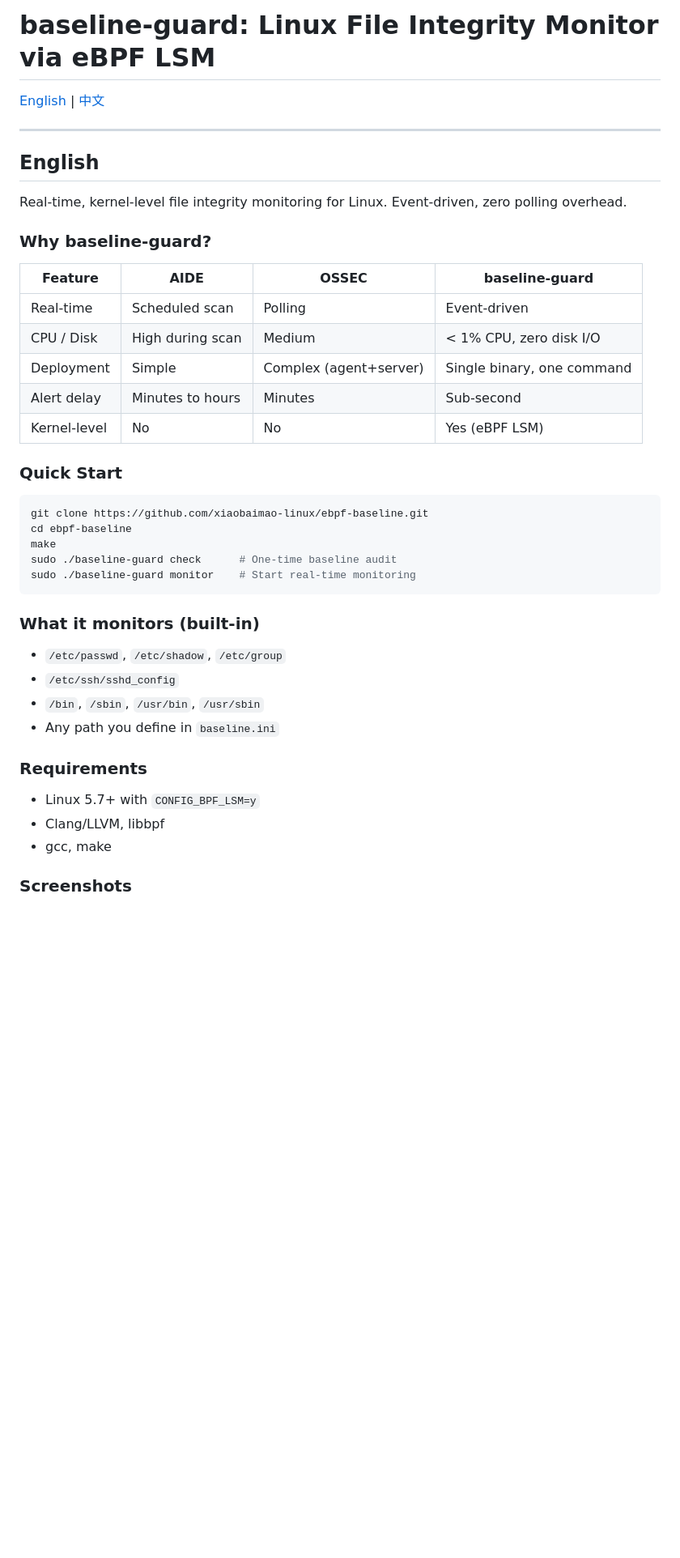
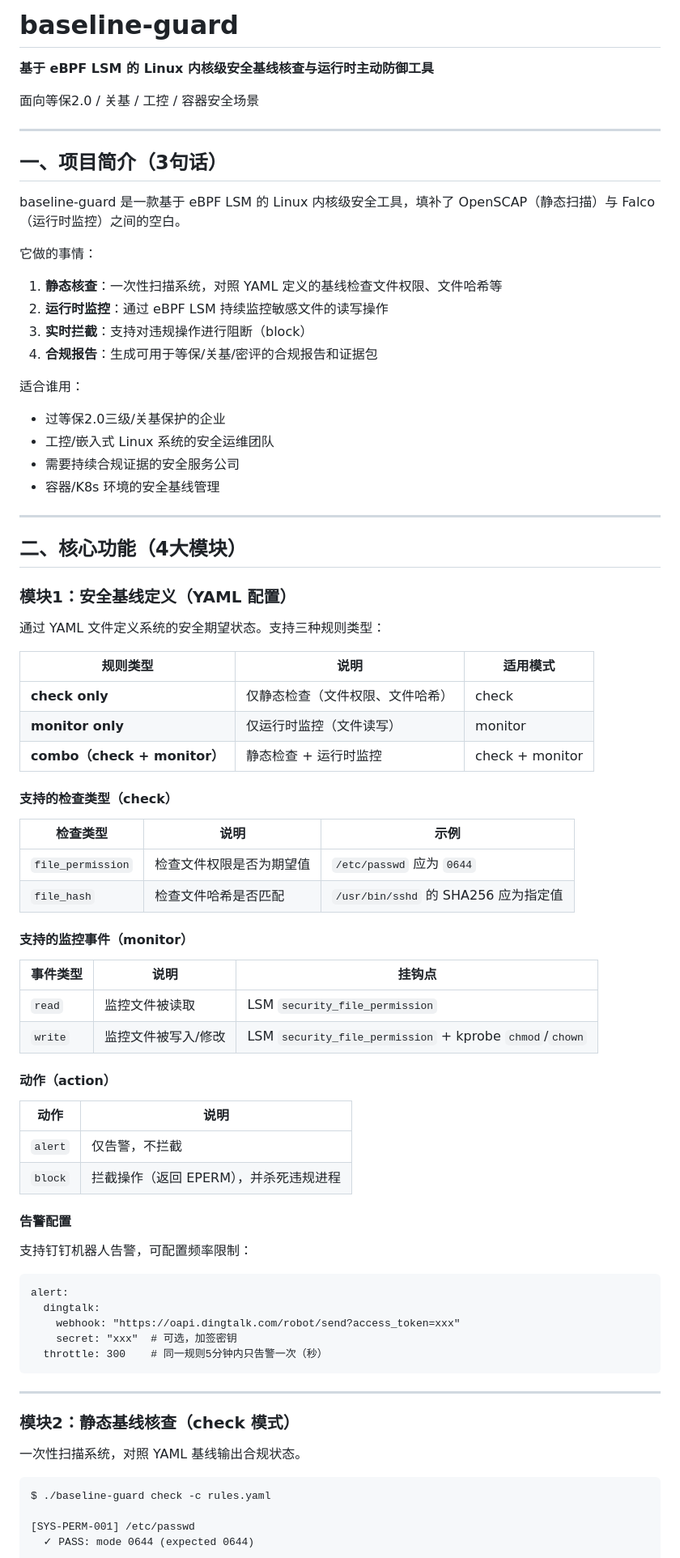
Before and after one commit to xiaobaimao-linux/ebpf-baseline, a Markdown page: README.md, the part around one of its changes. Shown at 81% size. Rendered like a GitHub page; blank space fills up the shorter version.

````diff
--- a/README.md
+++ b/README.md
@@ -1,45 +1,85 @@
-# baseline-guard: Linux File Integrity Monitor via eBPF LSM
+# baseline-guard
 
-[English](#english) | [中文](#chinese)
+**基于 eBPF LSM 的 Linux 内核级安全基线核查与运行时主动防御工具**
 
----
+面向等保2.0 / 关基 / 工控 / 容器安全场景
 
-## English
+------
 
-Real-time, kernel-level file integrity monitoring for Linux. Event-driven, zero polling overhead.
+## 一、项目简介（3句话）
 
-### Why baseline-guard?
+baseline-guard 是一款基于 eBPF LSM 的 Linux 内核级安全工具，填补了 OpenSCAP（静态扫描）与 Falco（运行时监控）之间的空白。
 
-| Feature | AIDE | OSSEC | baseline-guard |
-|---------|------|-------|----------------|
-| Real-time | Scheduled scan | Polling | Event-driven |
-| CPU / Disk | High during scan | Medium | &lt; 1% CPU, zero disk I/O |
-| Deployment | Simple | Complex (agent+server) | Single binary, one command |
-| Alert delay | Minutes to hours | Minutes | Sub-second |
-| Kernel-level | No | No | Yes (eBPF LSM) |
+它做的事情：
 
-### Quick Start
+1. **静态核查**：一次性扫描系统，对照 YAML 定义的基线检查文件权限、文件哈希等
+2. **运行时监控**：通过 eBPF LSM 持续监控敏感文件的读写操作
+3. **实时拦截**：支持对违规操作进行阻断（block）
+4. **合规报告**：生成可用于等保/关基/密评的合规报告和证据包
 
-```bash
-git clone https://github.com/xiaobaimao-linux/ebpf-baseline.git
-cd ebpf-baseline
-make
-sudo ./baseline-guard check      # One-time baseline audit
-sudo ./baseline-guard monitor    # Start real-time monitoring
+适合谁用：
+
+- 过等保2.0三级/关基保护的企业
+- 工控/嵌入式 Linux 系统的安全运维团队
+- 需要持续合规证据的安全服务公司
+- 容器/K8s 环境的安全基线管理
+
+------
+
+## 二、核心功能（4大模块）
+
+### 模块1：安全基线定义（YAML 配置）
+
+通过 YAML 文件定义系统的安全期望状态。支持三种规则类型：
+
+| 规则类型                     | 说明                             | 适用模式        |
+| ---------------------------- | -------------------------------- | --------------- |
+| **check only**               | 仅静态检查（文件权限、文件哈希） | check           |
+| **monitor only**             | 仅运行时监控（文件读写）         | monitor         |
+| **combo（check + monitor）** | 静态检查 + 运行时监控            | check + monitor |
+
+#### 支持的检查类型（check）
+
+| 检查类型          | 说明                     | 示例                                 |
+| ----------------- | ------------------------ | ------------------------------------ |
+| `file_permission` | 检查文件权限是否为期望值 | `/etc/passwd` 应为 `0644`            |
+| `file_hash`       | 检查文件哈希是否匹配     | `/usr/bin/sshd` 的 SHA256 应为指定值 |
+
+#### 支持的监控事件（monitor）
+
+| 事件类型 | 说明                | 挂钩点                                                  |
+| -------- | ------------------- | ------------------------------------------------------- |
+| `read`   | 监控文件被读取      | LSM `security_file_permission`                          |
+| `write`  | 监控文件被写入/修改 | LSM `security_file_permission` + kprobe `chmod`/`chown` |
+
+#### 动作（action）
+
+| 动作    | 说明                                   |
+| ------- | -------------------------------------- |
+| `alert` | 仅告警，不拦截                         |
+| `block` | 拦截操作（返回 EPERM），并杀死违规进程 |
+
+#### 告警配置
+
+支持钉钉机器人告警，可配置频率限制：
+
+```
+alert:
+  dingtalk:
+    webhook: "https://oapi.dingtalk.com/robot/send?access_token=xxx"
+    secret: "xxx"  # 可选，加签密钥
+  throttle: 300    # 同一规则5分钟内只告警一次（秒）
 ```
 
-### What it monitors (built-in)
+------
 
-- `/etc/passwd`, `/etc/shadow`, `/etc/group`
-- `/etc/ssh/sshd_config`
-- `/bin`, `/sbin`, `/usr/bin`, `/usr/sbin`
-- Any path you define in `baseline.ini`
+### 模块2：静态基线核查（check 模式）
 
-### Requirements
+一次性扫描系统，对照 YAML 基线输出合规状态。
 
-- Linux 5.7+ with `CONFIG_BPF_LSM=y`
-- Clang/LLVM, libbpf
-- gcc, make
+```
+$ ./baseline-guard check -c rules.yaml
 
-### Screenshots
+[SYS-PERM-001] /etc/passwd
+  ✓ PASS: mode 0644 (expected 0644)
 
````
Also changed, not shown: other parts of README.md (+161 -63 lines).
